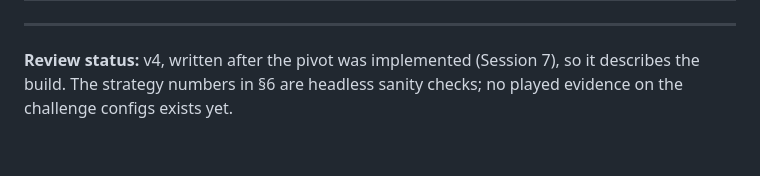
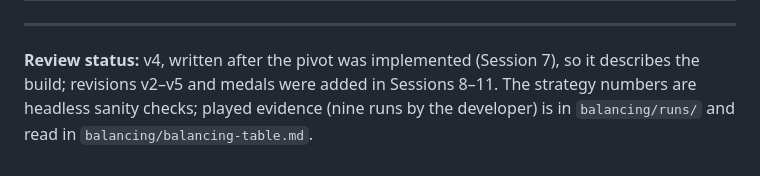
Before and after one commit to cut-it-out/dungeon-counter, a Markdown page: docs/GDD-dungeon-counter-v4.md, the part around the change. Rendered like a GitHub page.

Commit message:
S16 conclusion attributes the accept-v4 reading to Claude Code; GDD review status updated

```diff
--- a/docs/GDD-dungeon-counter-v4.md
+++ b/docs/GDD-dungeon-counter-v4.md
@@ -240,4 +240,4 @@ The v1 → v2 and v2 → v3 change logs and the Session 4 amendments are in `doc
 
 ---
 
-**Review status:** v4, written after the pivot was implemented (Session 7), so it describes the build. The strategy numbers in §6 are headless sanity checks; no played evidence on the challenge configs exists yet.
+**Review status:** v4, written after the pivot was implemented (Session 7), so it describes the build; revisions v2–v5 and medals were added in Sessions 8–11. The strategy numbers are headless sanity checks; played evidence (nine runs by the developer) is in `balancing/runs/` and read in `balancing/balancing-table.md`.
```
Also changed, not shown: balancing/balancing-table.md (+1 -1 lines).
